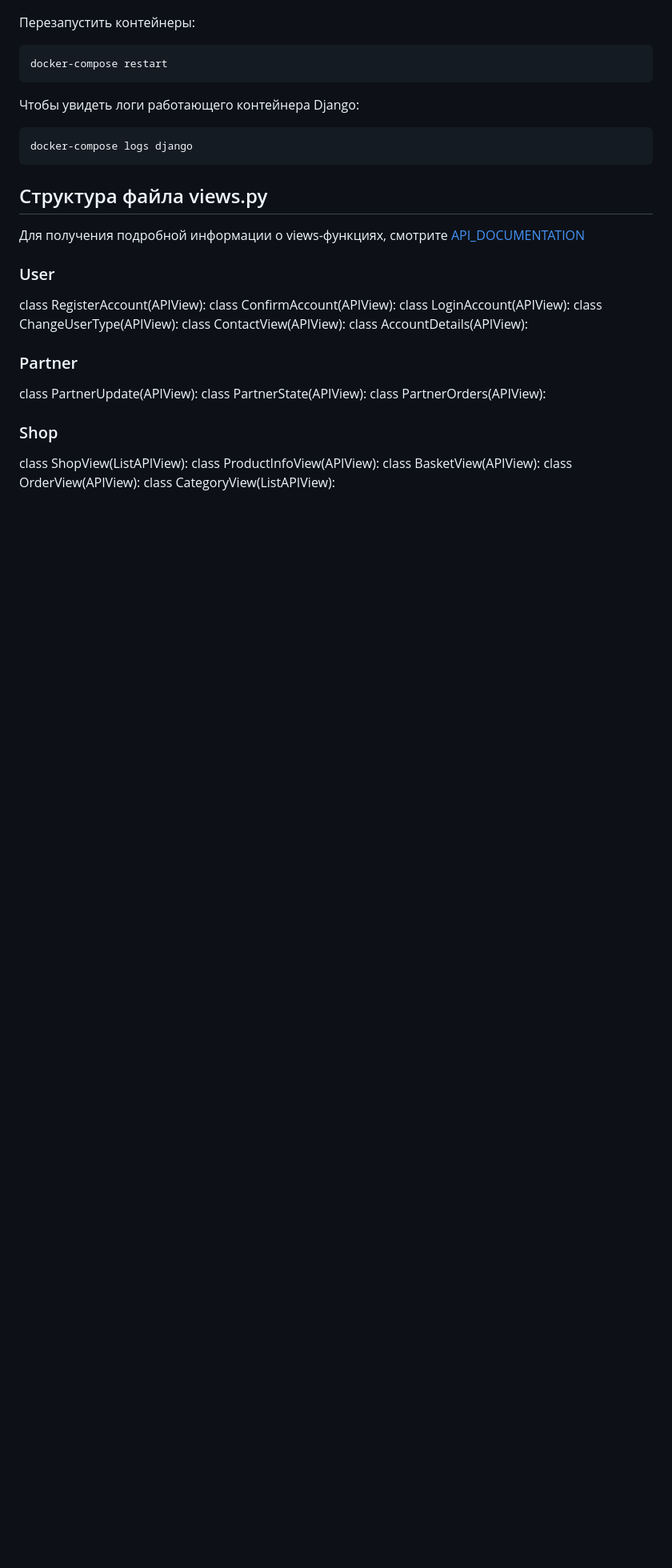
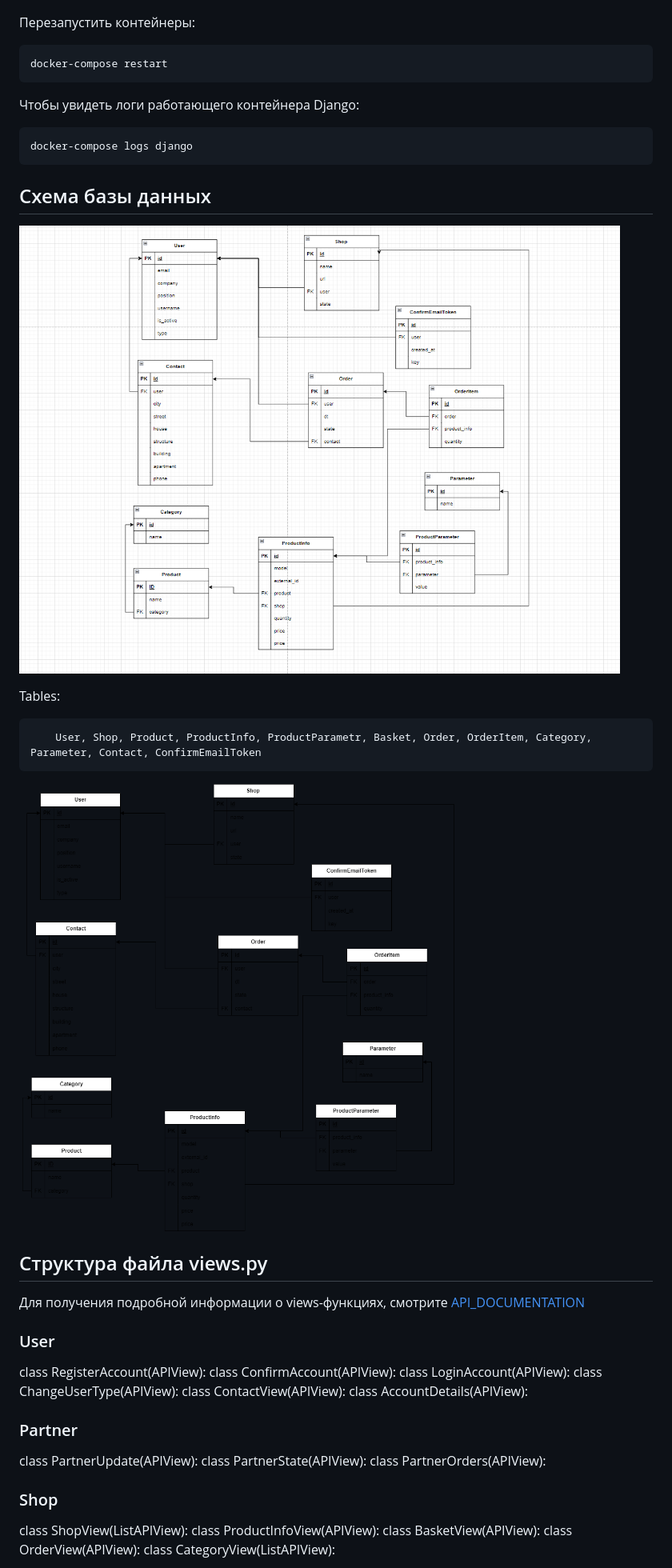
Before and after one commit to CatGaster/-, a Markdown page: README.md, the part around the change. Shown: that part at 80% size. Rendered like a GitHub page; pictures changed too: db_photo/DB.PNG (added), db_photo/DBV.PNG (added); blank space fills up the shorter version.

```diff
--- a/README.md
+++ b/README.md
@@ -78,6 +78,18 @@
 
     docker-compose logs django
 
+
+## Схема базы данных
+
+![](db_photo/DB.PNG)
+
+Tables:
+
+        User, Shop, Product, ProductInfo, ProductParametr, Basket, Order, OrderItem, Category, Parameter, Contact, ConfirmEmailToken
+
+![](db_photo/DBV.PNG)
+
+
 ## Структура файла views.py
 Для получения подробной информации о views-функциях, смотрите [API_DOCUMENTATION](API_DOCUMENTATION.md)
 ### User
```
Also changed, not shown: 6 other files.
